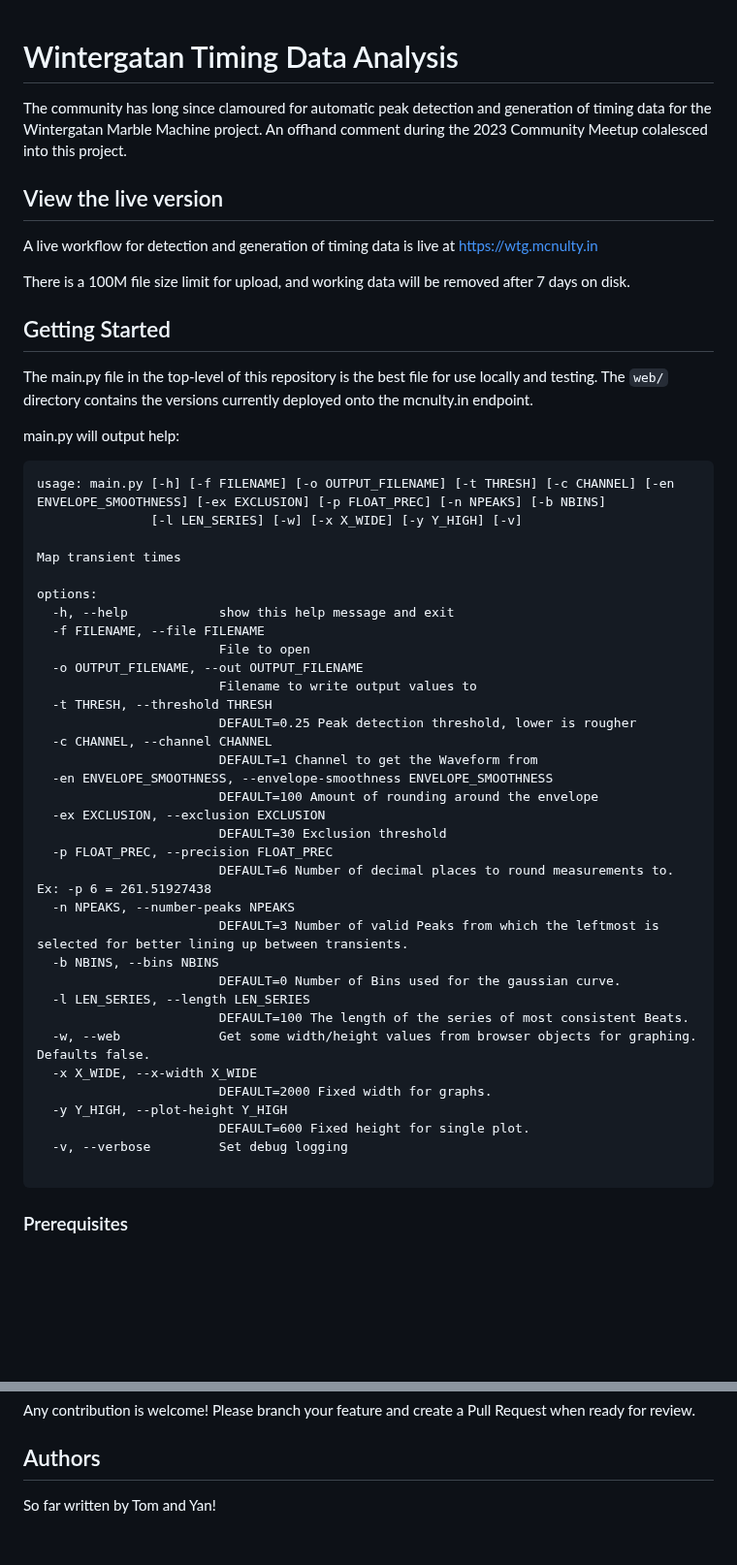
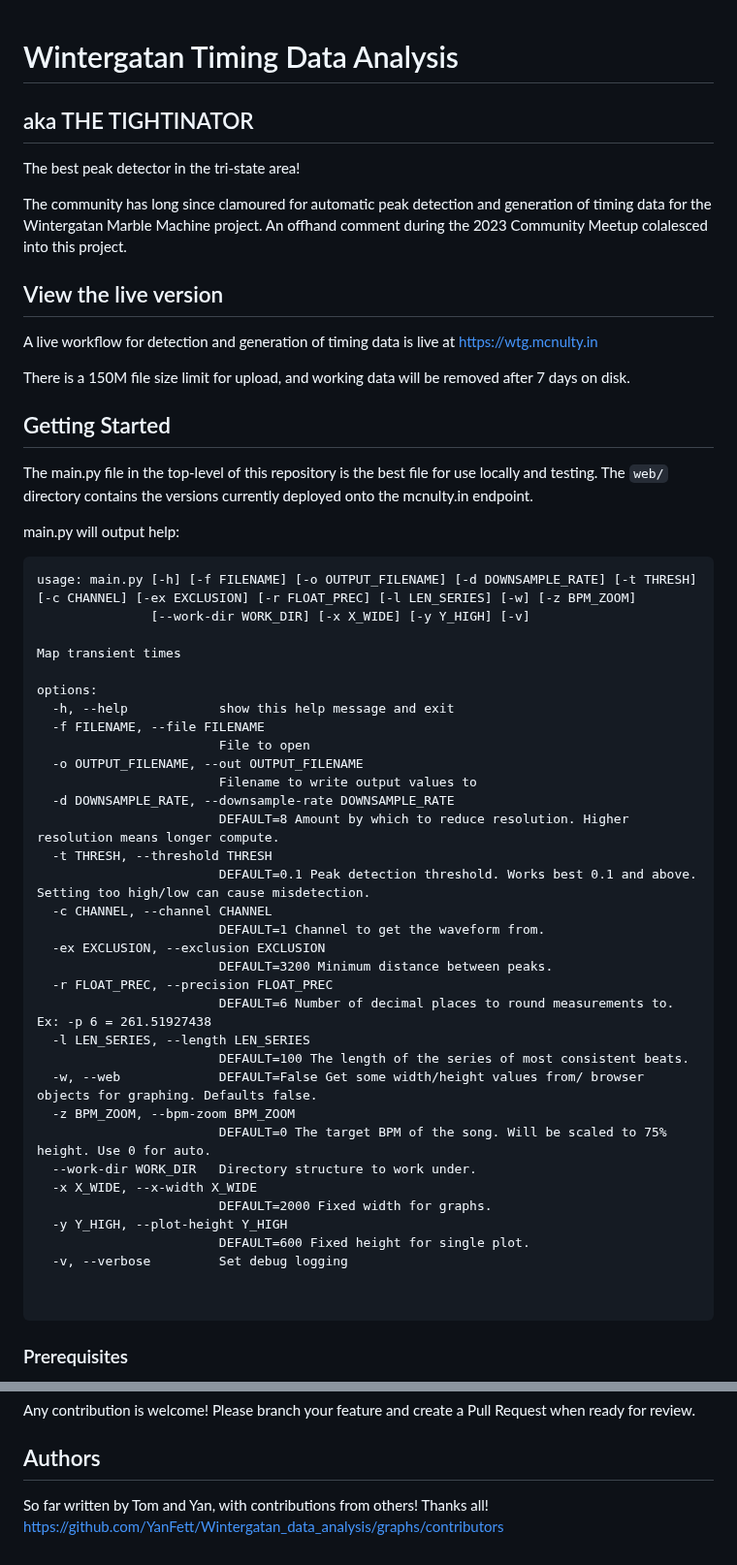
Before and after one commit to Wintergatan/Tightinator, a Markdown page: README.md, 2 parts joined by grey strips. Shown at 97% size. Rendered like a GitHub page; blank space fills up the shorter version.

Commit message:
Readme, contribs, help (#34)

````diff
--- a/README.md
+++ b/README.md
@@ -1,4 +1,7 @@
 # Wintergatan Timing Data Analysis
+## aka THE TIGHTINATOR
+
+The best peak detector in the tri-state area!
 
 The community has long since clamoured for automatic peak detection and generation of timing data for the Wintergatan Marble Machine project. An offhand comment during the 2023 Community Meetup colalesced into this project.
 
@@ -6,7 +9,7 @@ The community has long since clamoured for automatic peak detection and generati
 
 A live workflow for detection and generation of timing data is live at [https://wtg.mcnulty.in](https://wtg.mcnulty.in)
 
-There is a 100M file size limit for upload, and working data will be removed after 7 days on disk.
+There is a 150M file size limit for upload, and working data will be removed after 7 days on disk.
 
 
 ## Getting Started
@@ -15,8 +18,8 @@ The main.py file in the top-level of this repository is the best file for use lo
 
 main.py will output help:
 ```
-usage: main.py [-h] [-f FILENAME] [-o OUTPUT_FILENAME] [-t THRESH] [-c CHANNEL] [-en ENVELOPE_SMOOTHNESS] [-ex EXCLUSION] [-p FLOAT_PREC] [-n NPEAKS] [-b NBINS]
-               [-l LEN_SERIES] [-w] [-x X_WIDE] [-y Y_HIGH] [-v]
+usage: main.py [-h] [-f FILENAME] [-o OUTPUT_FILENAME] [-d DOWNSAMPLE_RATE] [-t THRESH] [-c CHANNEL] [-ex EXCLUSION] [-r FLOAT_PREC] [-l LEN_SERIES] [-w] [-z BPM_ZOOM]
+               [--work-dir WORK_DIR] [-x X_WIDE] [-y Y_HIGH] [-v]
 
 Map transient times
 
@@ -26,28 +29,28 @@ options:
                         File to open
   -o OUTPUT_FILENAME, --out OUTPUT_FILENAME
                         Filename to write output values to
+  -d DOWNSAMPLE_RATE, --downsample-rate DOWNSAMPLE_RATE
+                        DEFAULT=8 Amount by which to reduce resolution. Higher resolution means longer compute.
   -t THRESH, --threshold THRESH
-                        DEFAULT=0.25 Peak detection threshold, lower is rougher
+                        DEFAULT=0.1 Peak detection threshold. Works best 0.1 and above. Setting too high/low can cause misdetection.
   -c CHANNEL, --channel CHANNEL
-                        DEFAULT=1 Channel to get the Waveform from
-  -en ENVELOPE_SMOOTHNESS, --envelope-smoothness ENVELOPE_SMOOTHNESS
-                        DEFAULT=100 Amount of rounding around the envelope
+                        DEFAULT=1 Channel to get the waveform from.
   -ex EXCLUSION, --exclusion EXCLUSION
-                        DEFAULT=30 Exclusion threshold
-  -p FLOAT_PREC, --precision FLOAT_PREC
+                        DEFAULT=3200 Minimum distance between peaks.
+  -r FLOAT_PREC, --precision FLOAT_PREC
                         DEFAULT=6 Number of decimal places to round measurements to. Ex: -p 6 = 261.51927438
-  -n NPEAKS, --number-peaks NPEAKS
-                        DEFAULT=3 Number of valid Peaks from which the leftmost is selected for better lining up between transients.
-  -b NBINS, --bins NBINS
-                        DEFAULT=0 Number of Bins used for the gaussian curve.
   -l LEN_SERIES, --length LEN_SERIES
-                        DEFAULT=100 The length of the series of most consistent Beats.
-  -w, --web             Get some width/height values from browser objects for graphing. Defaults false.
+                        DEFAULT=100 The length of the series of most consistent beats.
+  -w, --web             DEFAULT=False Get some width/height values from/ browser objects for graphing. Defaults false.
+  -z BPM_ZOOM, --bpm-zoom BPM_ZOOM
+                        DEFAULT=0 The target BPM of the song. Will be scaled to 75% height. Use 0 for auto.
+  --work-dir WORK_DIR   Directory structure to work under.
   -x X_WIDE, --x-width X_WIDE
                         DEFAULT=2000 Fixed width for graphs.
   -y Y_HIGH, --plot-height Y_HIGH
                         DEFAULT=600 Fixed height for single plot.
   -v, --verbose         Set debug logging
+
 
 ```
 
@@ -99,4 +102,5 @@ Any contribution is welcome! Please branch your feature and create a Pull Reques
 
 ## Authors
 
-So far written by Tom and Yan!
+So far written by Tom and Yan, with contributions from others! Thanks all!
+https://github.com/YanFett/Wintergatan_data_analysis/graphs/contributors
````
